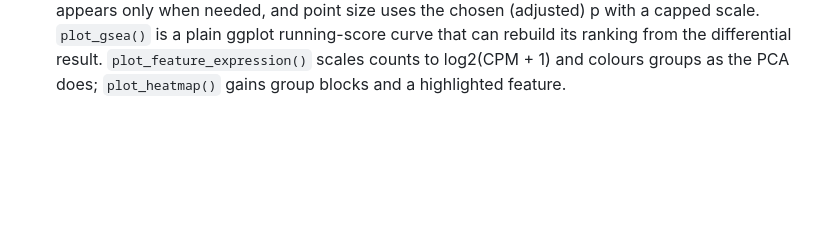
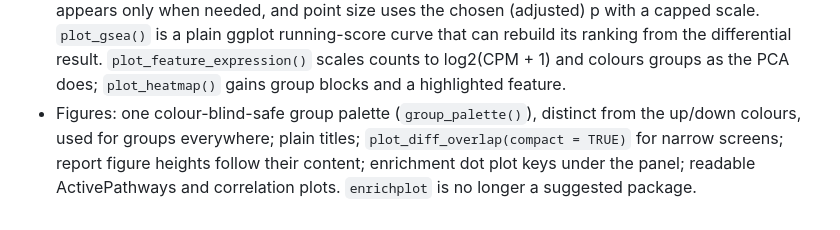
Before and after one commit to puweilin/omicsApp, a Markdown page: packages/omicsCore/NEWS.md, the part around the change. GitHub-like rendering; blank space fills up the shorter version.

```diff
--- a/packages/omicsCore/NEWS.md
+++ b/packages/omicsCore/NEWS.md
@@ -88,3 +88,9 @@ First versioned release.
   from the differential result. `plot_feature_expression()` scales
   counts to log2(CPM + 1) and colours groups as the PCA does;
   `plot_heatmap()` gains group blocks and a highlighted feature.
+* Figures: one colour-blind-safe group palette (`group_palette()`),
+  distinct from the up/down colours, used for groups everywhere; plain
+  titles; `plot_diff_overlap(compact = TRUE)` for narrow screens;
+  report figure heights follow their content; enrichment dot plot keys
+  under the panel; readable ActivePathways and correlation plots.
+  `enrichplot` is no longer a suggested package.
```
Also changed, not shown: docs/figure-review-2026-10.md (+14 -0 lines), packages/omicsApp/NEWS.md (+5 -0 lines).
